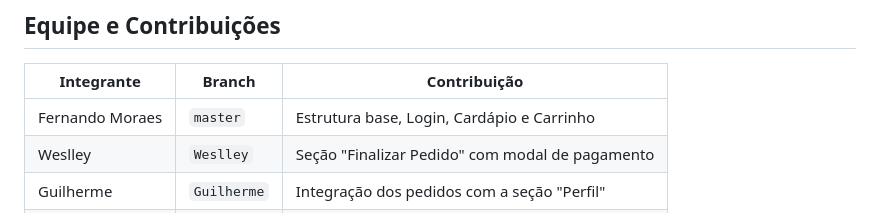
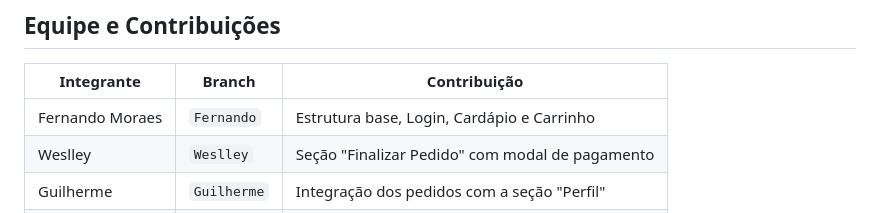
Before and after one commit to fernmoraes/fiap-mdi-cp1-FIAP-Kitchenet, a Markdown page: README.md, the part around the change. Drawn GitHub-style.

Commit message:
Update contributor branch names in README

```diff
--- a/README.md
+++ b/README.md
@@ -121,7 +121,7 @@ O login é simulado — qualquer RM e senha preenchidos permitem o acesso.
 
 | Integrante | Branch | Contribuição |
 |---|---|---|
-| Fernando Moraes | `master` | Estrutura base, Login, Cardápio e Carrinho |
+| Fernando Moraes | `Fernando` | Estrutura base, Login, Cardápio e Carrinho |
 | Weslley | `Weslley` | Seção "Finalizar Pedido" com modal de pagamento |
 | Guilherme | `Guilherme` | Integração dos pedidos com a seção "Perfil" |
 | Bruna | `Bruna` | Seção "Retirada" com código do pedido |
```
